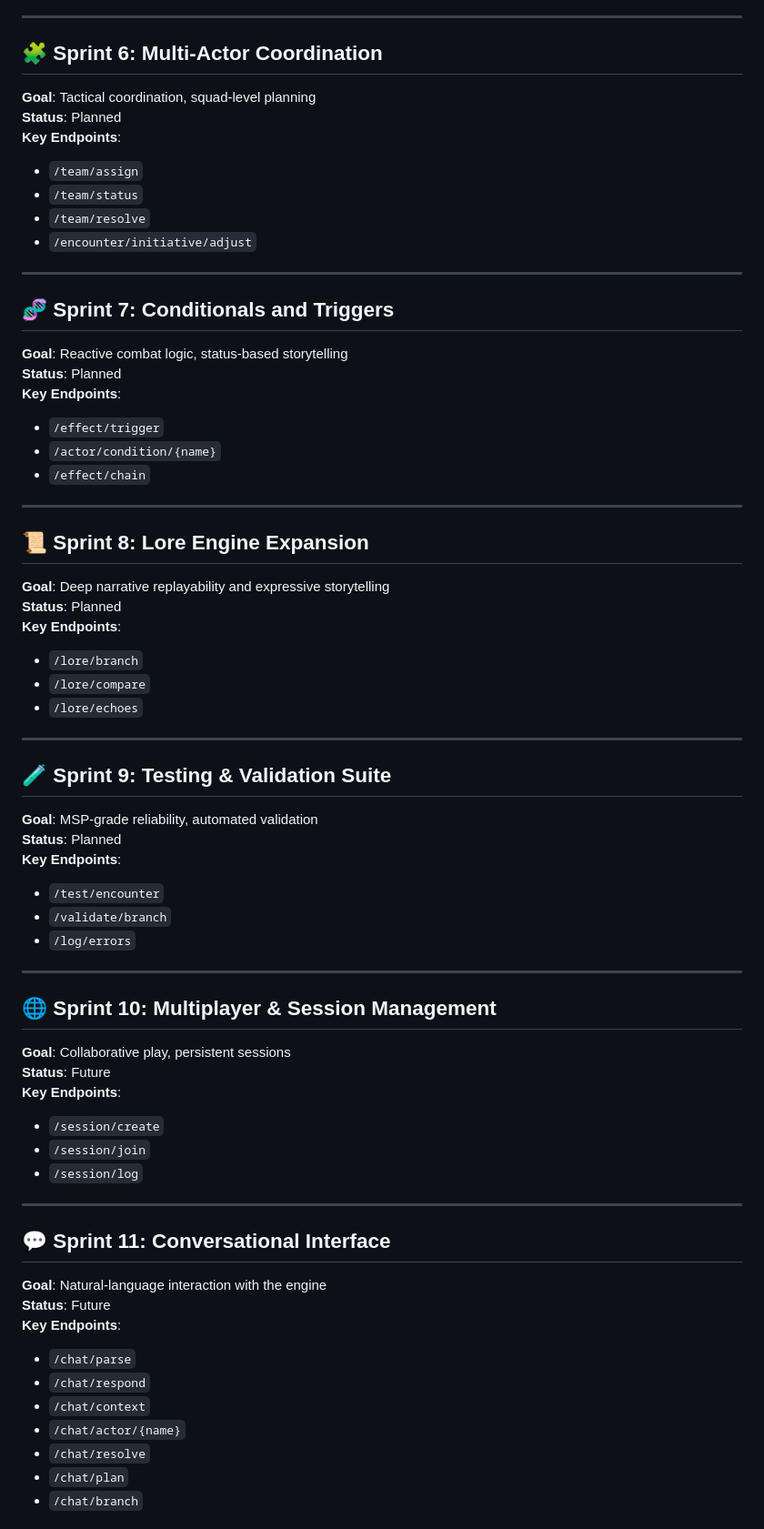
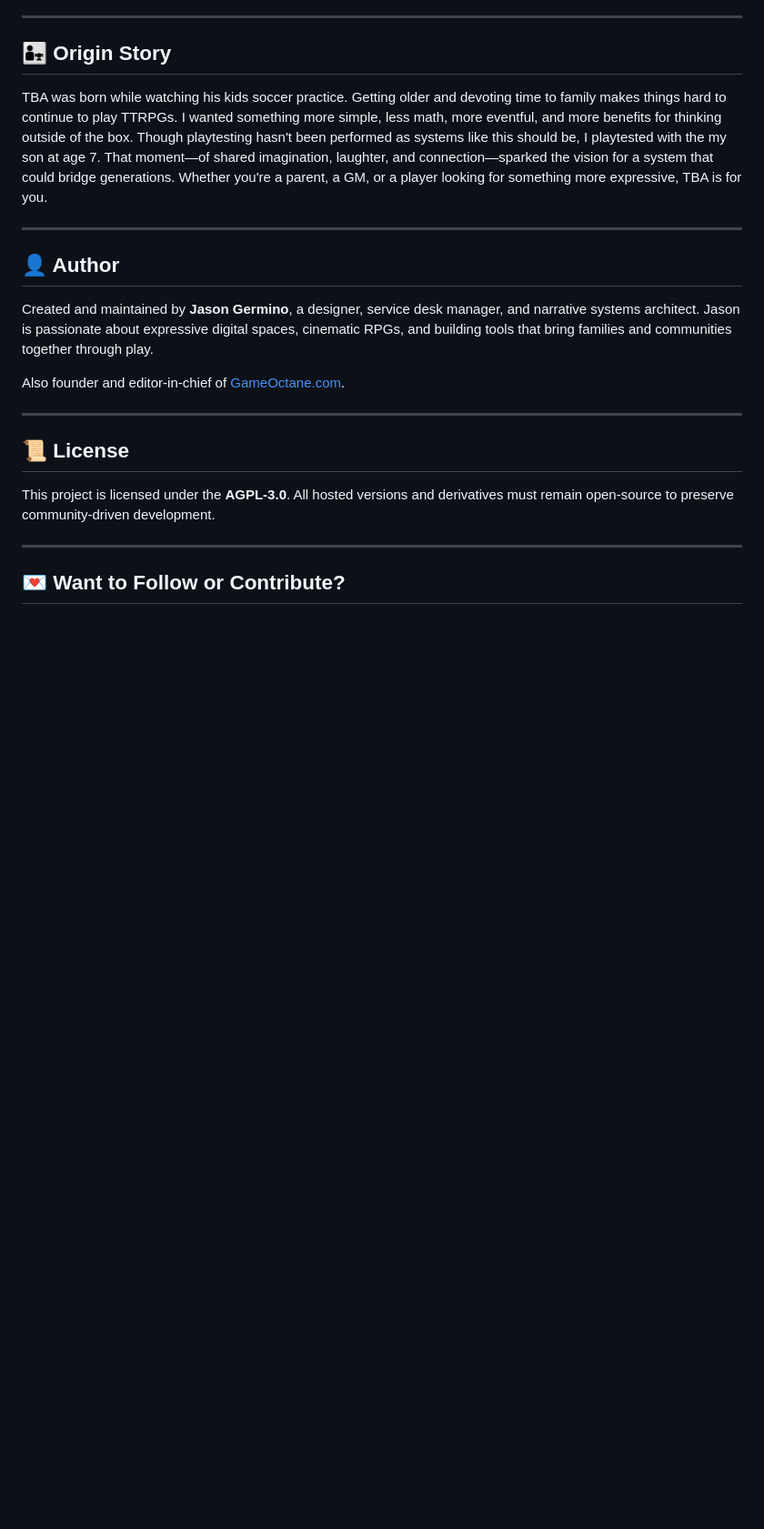
Before and after one commit to Klutzleo/TBA-App, a Markdown page: README.md, the part around one of its changes. Shown at 91% size. Rendered like a GitHub page; blank space fills up the shorter version.

```diff
--- a/README.md
+++ b/README.md
@@ -63,66 +61,25 @@ This document outlines the development roadmap for the narratable, modular comba
 
 ---
 
-## 🧩 Sprint 6: Multi-Actor Coordination
-**Goal**: Tactical coordination, squad-level planning
-**Status**: Planned
-**Key Endpoints**:
-- `/team/assign`
-- `/team/status`
-- `/team/resolve`
-- `/encounter/initiative/adjust`
+## 👨‍👧 Origin Story
+
+TBA was born while watching his kids soccer practice. Getting older and devoting time to family makes things hard to continue to play TTRPGs. I wanted something more simple, less math, more eventful, and more benefits for thinking outside of the box. Though playtesting hasn't been performed as systems like this should be, I playtested with the my son at age 7. That moment—of shared imagination, laughter, and connection—sparked the vision for a system that could bridge generations. Whether you're a parent, a GM, or a player looking for something more expressive, TBA is for you.
 
 ---
 
-## 🧬 Sprint 7: Conditionals and Triggers
-**Goal**: Reactive combat logic, status-based storytelling
-**Status**: Planned
-**Key Endpoints**:
-- `/effect/trigger`
-- `/actor/condition/{name}`
-- `/effect/chain`
+## 👤 Author
+
+Created and maintained by **Jason Germino**, a designer, service desk manager, and narrative systems architect. Jason is passionate about expressive digital spaces, cinematic RPGs, and building tools that bring families and communities together through play.
+
+Also founder and editor-in-chief of [GameOctane.com](https://gameoctane.com).
 
 ---
 
-## 📜 Sprint 8: Lore Engine Expansion
-**Goal**: Deep narrative replayability and expressive storytelling
-**Status**: Planned
-**Key Endpoints**:
-- `/lore/branch`
-- `/lore/compare`
-- `/lore/echoes`
+## 📜 License
+
+This project is licensed under the **AGPL-3.0**. All hosted versions and derivatives must remain open-source to preserve community-driven development.
 
 ---
 
-## 🧪 Sprint 9: Testing & Validation Suite
-**Goal**: MSP-grade reliability, automated validation
-**Status**: Planned
-**Key Endpoints**:
-- `/test/encounter`
-- `/validate/branch`
-- `/log/errors`
+## 💌 Want to Follow or Contribute?
 
----
-
-## 🌐 Sprint 10: Multiplayer & Session Management
-**Goal**: Collaborative play, persistent sessions
-**Status**: Future
-**Key Endpoints**:
-- `/session/create`
-- `/session/join`
-- `/session/log`
-
----
-
-## 💬 Sprint 11: Conversational Interface
-**Goal**: Natural-language interaction with the engine
-**Status**: Future
-**Key Endpoints**:
-- `/chat/parse`
-- `/chat/respond`
-- `/chat/context`
-- `/chat/actor/{name}`
-- `/chat/resolve`
-- `/chat/plan`
-- `/chat/branch`
-
```
Also changed, not shown: other parts of README.md (+45 -114 lines).
